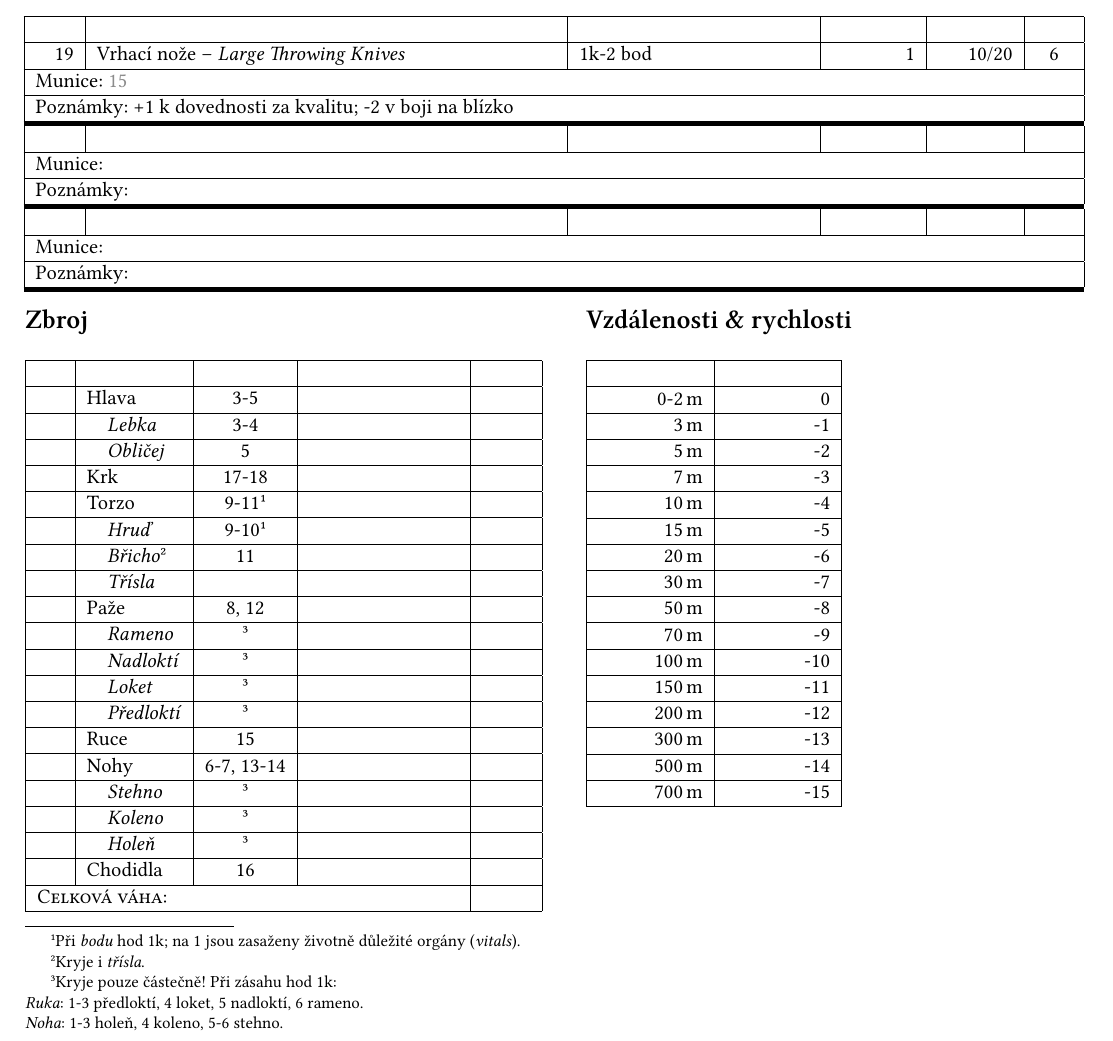
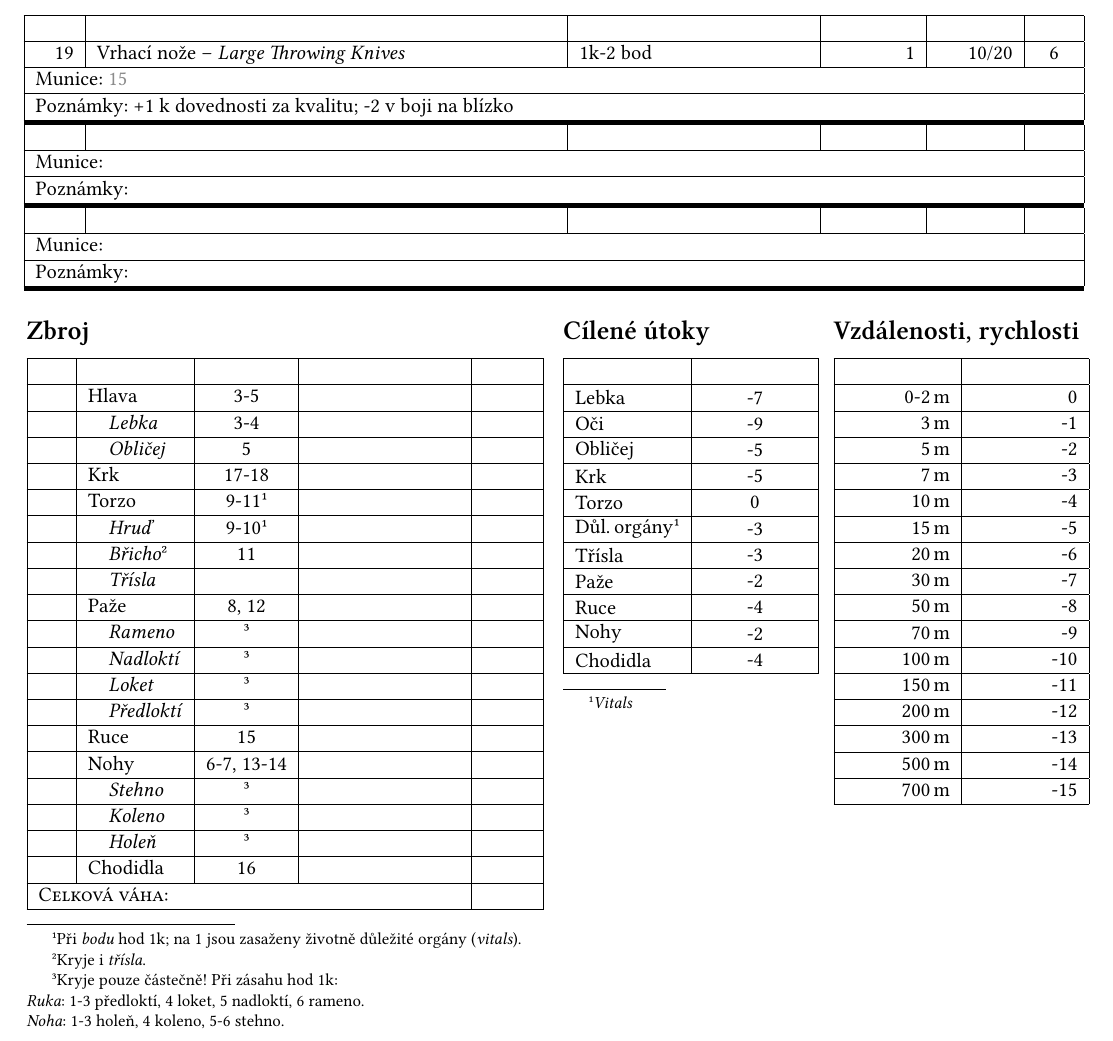
Before and after one commit to khardix/gurps-charsheet, a LaTeX document (charsheet.tex): part of page 3 of 4, cut so that both start at the same text. Compiled offline with XeLaTeX.

Commit message:
Added Hit Location Modifiers table

```diff
--- a/charsheet.tex
+++ b/charsheet.tex
@@ -374,12 +374,12 @@
   \rangedwpn
   \rangedwpn
 \end{rangedwpns}
-\bigskip
+\vspace{1.1\baselineskip}
 
 \hspace{-0.63cm}
-\begin{minipage}[t]{0.49\linewidth}
+\begin{minipage}[t]{0.49\textwidth}
 
-  \section*{Zbroj}
+  \section*{Zbroj}\vspace{-0.5\baselineskip}
   \begin{tabu} to \linewidth {|r|l|c|X[1,l,b]|r|} \firsthline
     \rowfont{\sc\color{White}} \rowcolor{black}
     DR & Lokace & Hod & Zbroj & Váha \\ \hline
@@ -422,10 +422,34 @@
     }
 
 \end{minipage}
-\hspace{0.03\linewidth}
-\begin{minipage}[t]{0.48\linewidth}
-  \section*{Vzdálenosti \& rychlosti}
-  \begin{tabu} to 0.5\linewidth {|X[1,r,b]|X[1,r,b]|} \firsthline
+\hspace{1mm}
+\begin{minipage}[t]{0.24\textwidth}
+
+  \section*{Cílené útoky}\vspace{-0.5\baselineskip}
+  \begin{tabu} to \linewidth {|X[1lm]|X[1,c,m]|} \firsthline
+    \rowfont{\sc\color{white}} \rowcolor{black}
+      Oblast & Postih \\ \hline
+    \taburowcolors{White .. light-gray!30}
+
+    Lebka & -7 \\ \hline
+    Oči & -9 \\ \hline
+    Obličej & -5 \\ \hline
+    Krk & -5 \\ \hline
+    Torzo & 0 \\ \hline
+    Důl.~orgány\footnotemark[1] & -3 \\ \hline
+    Třísla & -3 \\ \hline
+    Paže & -2 \\ \hline
+    Ruce & -4 \\ \hline
+    Nohy & -2 \\ \hline
+    Chodidla & -4 \\ \hline
+  \end{tabu}
+  \footnotetext[1]{\textit{Vitals}}
+
+\end{minipage}
+\hspace{1mm}
+\begin{minipage}[t]{0.24\textwidth}
+  \section*{Vzdálenosti, rychlosti}\vspace{-0.5\baselineskip}
+  \begin{tabu} to \linewidth {|X[1,r,b]|X[1,r,b]|} \firsthline
     \rowfont{\sc\color{white}} \rowcolor{black}
       Velikost & Postih \\ \hline
     \taburowcolors{White .. light-gray!30}
```
Lines whose indentation alone changed are shown as unchanged.
